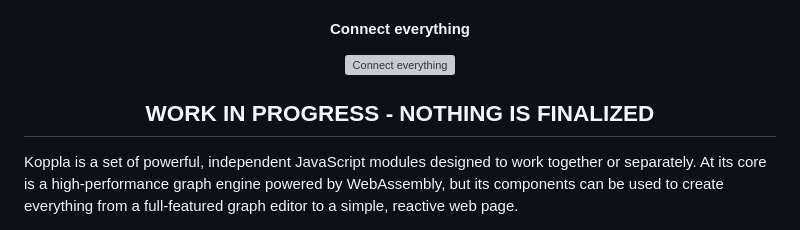
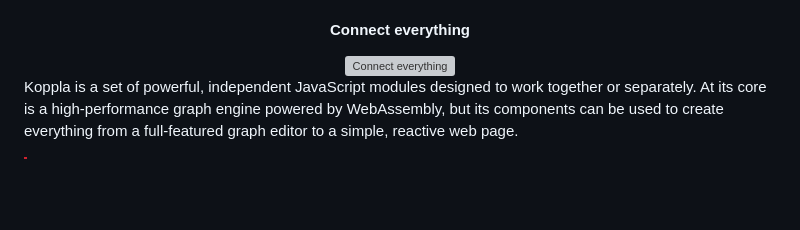
Before and after one commit to jowiklund/koppla, a Markdown page: README.md, the part around the change. Drawn GitHub-style; blank space fills up the shorter version; grey boxes are pictures that could not be loaded.

Commit message:
chore: docs

```diff
--- a/README.md
+++ b/README.md
@@ -15,8 +15,6 @@
     <img alt="Connect everything" src="assets/kopplaeverything.png">
   </picture>
 </div>
-
-<h2 align="center">WORK IN PROGRESS - NOTHING IS FINALIZED</h2>
 
 Koppla is a set of powerful, independent JavaScript modules designed to work together or separately. At its core is a high-performance graph engine powered by WebAssembly, but its components can be used to create everything from a full-featured graph editor to a simple, reactive web page.
 
```
